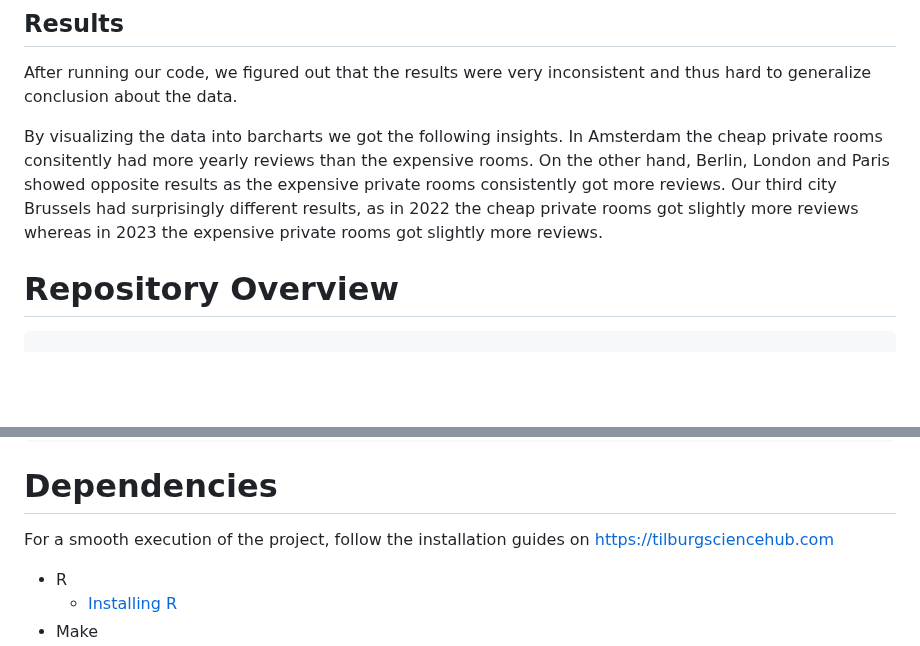
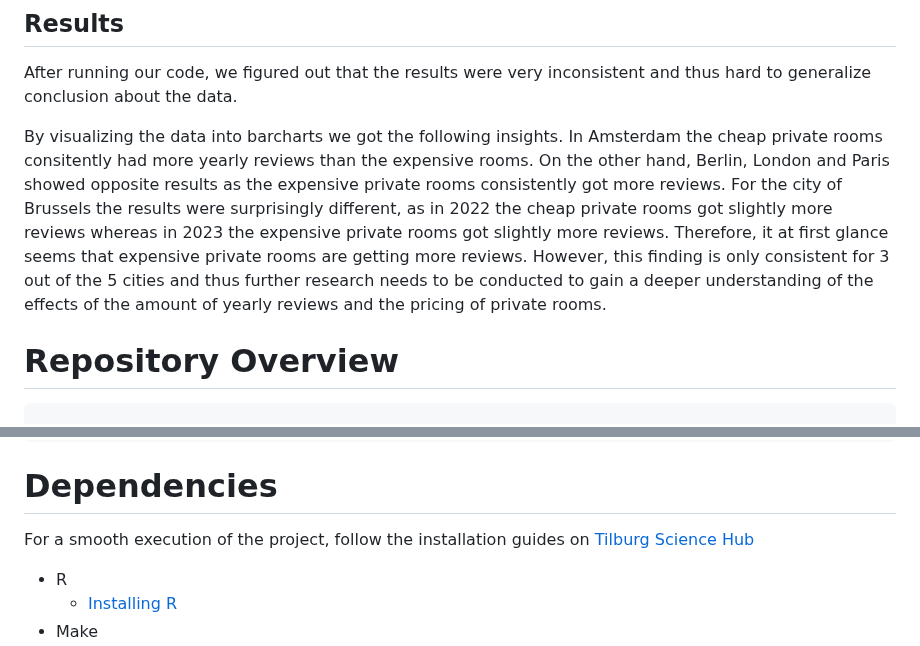
Before and after one commit to course-dprep/Airbnb-effect-of-price-on-reviews, a Markdown page: README.md, 2 parts joined by grey strips. Drawn GitHub-style; blank space fills up the shorter version.

Commit message:
Update README.md
Text edited

````diff
--- a/README.md
+++ b/README.md
@@ -44,7 +44,8 @@ To adress our research question, we first decided to take a close look at the ou
 ## Results
 After running our code, we figured out that the results were very inconsistent and thus hard to generalize conclusion about the data.
 
-By visualizing the data into barcharts we got the following insights. In Amsterdam the cheap private rooms consitently had more yearly reviews than the expensive rooms. On the other hand, Berlin, London and Paris showed opposite results as the expensive private rooms consistently got more reviews. Our third city Brussels had surprisingly different results, as in 2022 the cheap private rooms got slightly more reviews whereas in 2023 the expensive private rooms got slightly more reviews.
+By visualizing the data into barcharts we got the following insights. In Amsterdam the cheap private rooms consitently had more yearly reviews than the expensive rooms. On the other hand, Berlin, London and Paris showed opposite results as the expensive private rooms consistently got more reviews. For the city of Brussels the results were surprisingly different, as in 2022 the cheap private rooms got slightly more reviews whereas in 2023 the expensive private rooms got slightly more reviews. Therefore, it at first glance seems that expensive private rooms are getting more reviews. However, this finding is only consistent for 3 out of the 5 cities and thus further research needs to be conducted to gain a deeper understanding of the effects of the amount of yearly reviews and the pricing of private rooms.
+
 # Repository Overview
 ```
 
@@ -66,7 +67,7 @@ By visualizing the data into barcharts we got the following insights. In Amsterd
 ├── makefile
 ```
 # Dependencies
-For a smooth execution of the project, follow the installation guides on https://tilburgsciencehub.com
+For a smooth execution of the project, follow the installation guides on [Tilburg Science Hub](https://tilburgsciencehub.com)
 * R
     * [Installing R](https://tilburgsciencehub.com/building-blocks/configure-your-computer/statistics-and-computation/r/)
 * Make
````
Also changed, not shown: other parts of README.md (+2 -2 lines).
